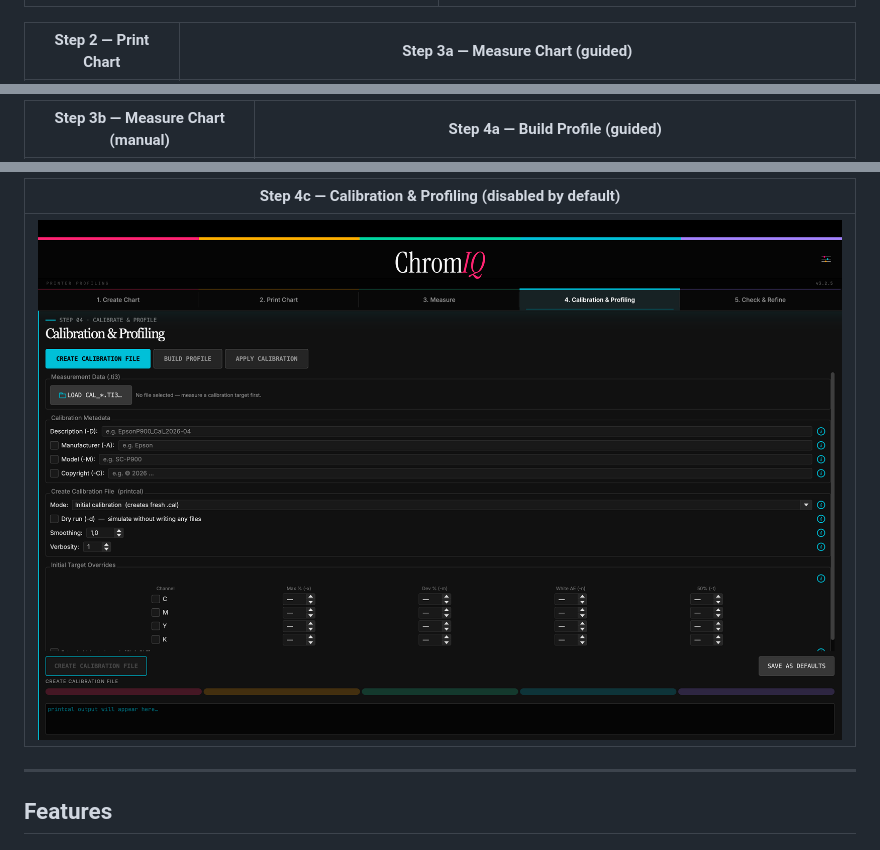
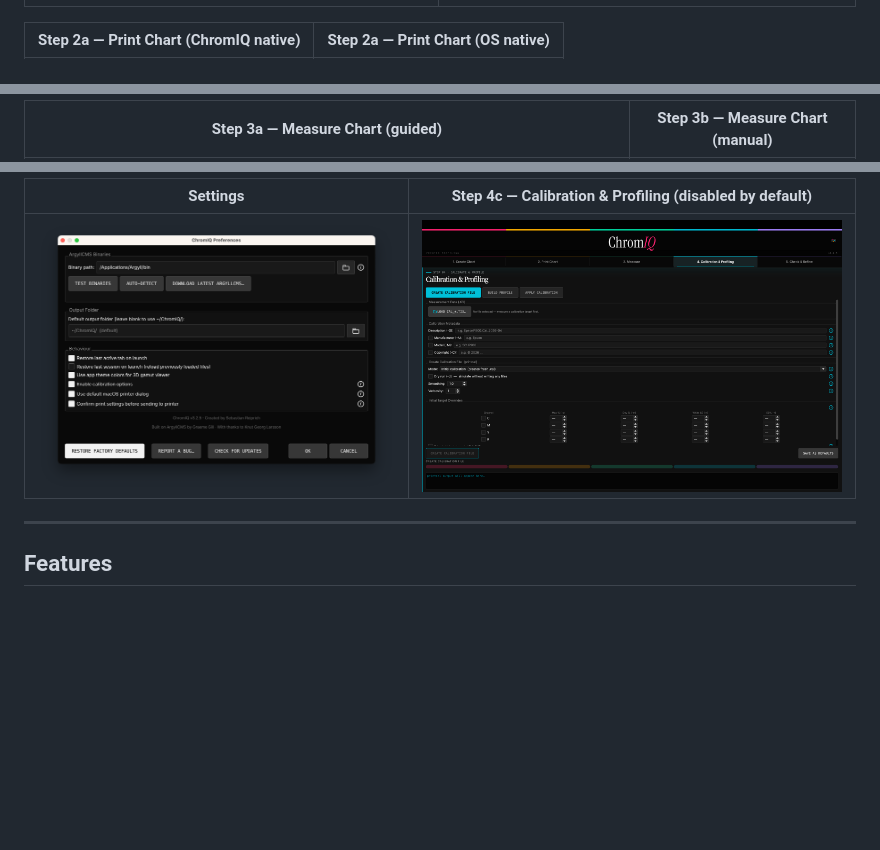
Before and after one commit to andrewphipps00/ChromIQ, a Markdown page: README.md, 3 parts joined by grey strips. GitHub-like rendering; blank space fills up the shorter version.

```diff
--- a/README.md
+++ b/README.md
@@ -48,5 +48,5 @@ Extract the ZIP, open the `ChromIQ` folder, and run `ChromIQ.exe`. Windows Smart
 |---|---|
 |![ChromIQ Guided Test Chart creation](docs/1a.png) | ![ChromIQ Manual Test Chart creation](docs/1b.png) |
 
-| Step 2 — Print Chart | Step 3a — Measure Chart (guided) |
+| Step 2a — Print Chart (ChromIQ native) | Step 2a — Print Chart (OS native) |
 |---|---|
@@ -54,3 +54,3 @@ Extract the ZIP, open the `ChromIQ` folder, and run `ChromIQ.exe`. Windows Smart
 
-| Step 3b — Measure Chart (manual) | Step 4a — Build Profile (guided) |
+| Step 3a — Measure Chart (guided) | Step 3b — Measure Chart (manual) |
 |---|---|
@@ -66,7 +66,7 @@ Extract the ZIP, open the `ChromIQ` folder, and run `ChromIQ.exe`. Windows Smart
 
-| Step 4c — Calibration & Profiling (disabled by default)  |
-|---|
-| ![ChromIQ Create ICC Profile](docs/4c.png) |
+| Settings  | Step 4c — Calibration & Profiling (disabled by default) |
+|---|---|
+| ![ChromIQ Create ICC Profile](docs/6.png) | ![ChromIQ Check & Refine](docs/4c.png) |
 
 ---
 
```
Also changed, not shown: other parts of README.md (+6 -6 lines).
